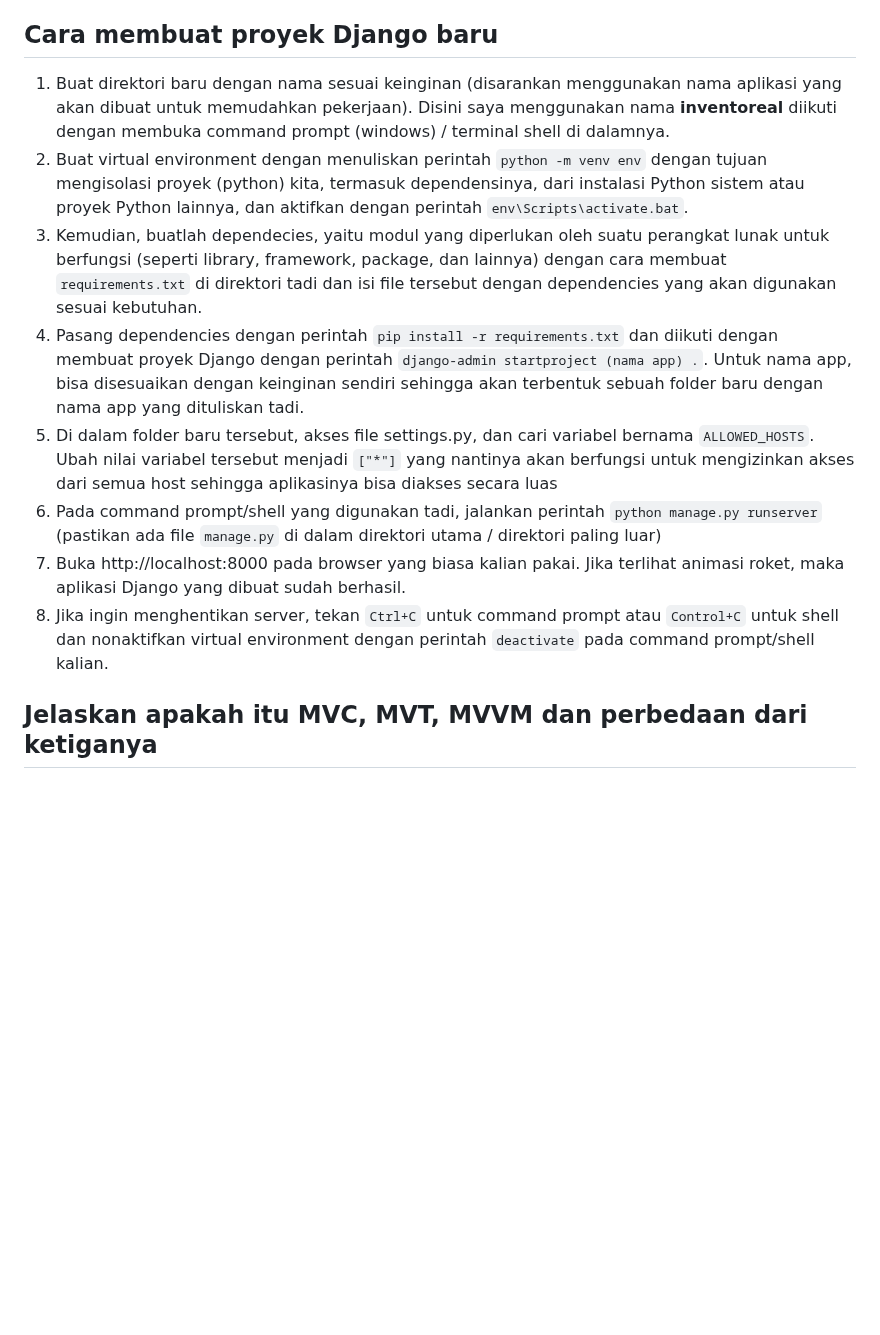
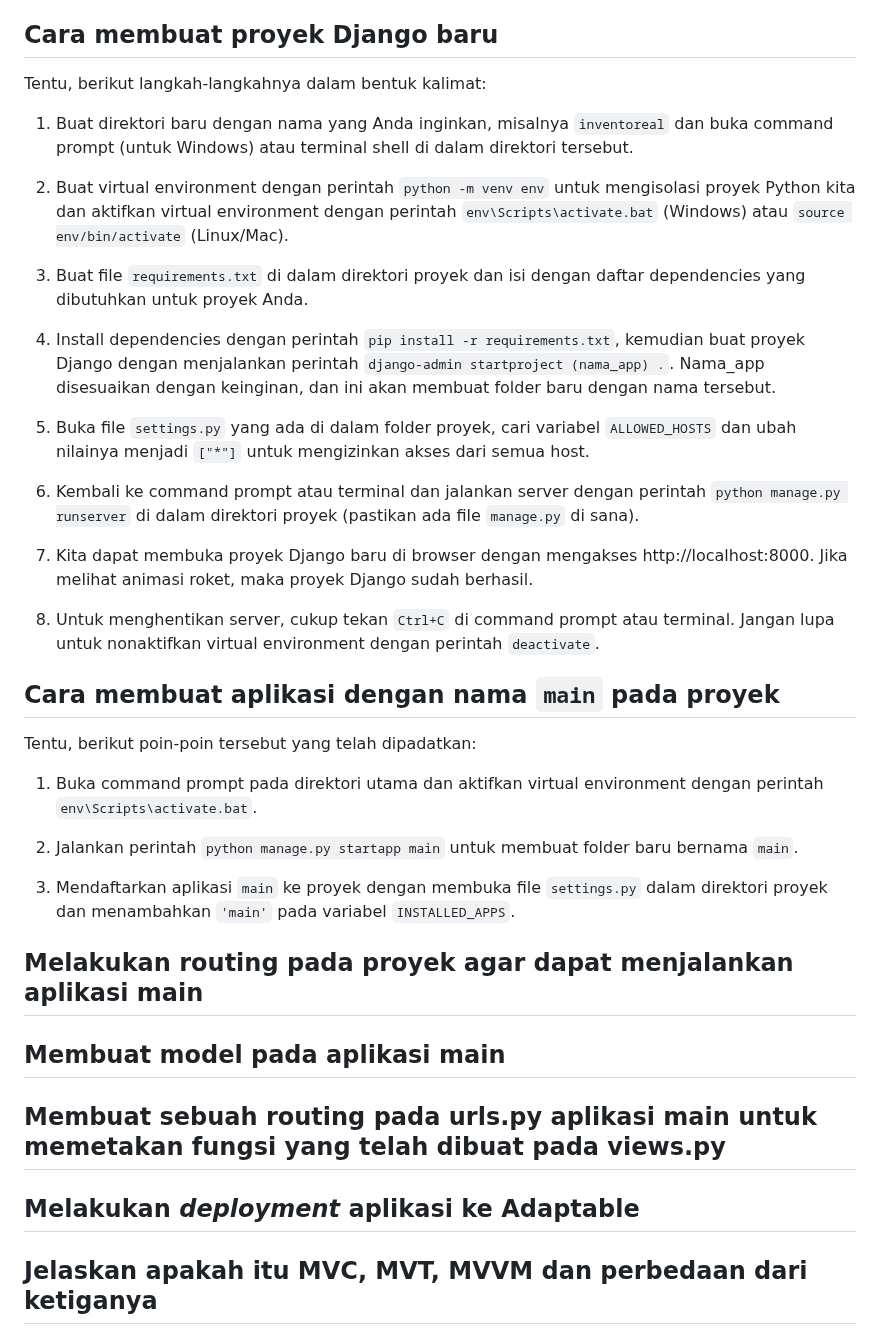
Before and after one commit to Fadeeaal/inventoreal, a Markdown page: README.md, the part around the change. GitHub-like rendering; blank space fills up the shorter version.

````diff
--- a/README.md
+++ b/README.md
@@ -2,14 +2,38 @@
 Tautan menuju aplikasi adaptable Inventoreal bisa diakses melalui [tautan ini](https://inventoreal.adaptable.app/).
 
 ## **Cara membuat proyek Django baru**
-1. Buat direktori baru dengan nama sesuai keinginan (disarankan menggunakan nama aplikasi yang akan dibuat untuk memudahkan pekerjaan). Disini saya menggunakan nama **inventoreal** diikuti dengan membuka command prompt (windows) / terminal shell di dalamnya.
-1. Buat virtual environment dengan menuliskan perintah ```python -m venv env``` dengan tujuan mengisolasi proyek (python) kita, termasuk dependensinya, dari instalasi Python sistem atau proyek Python lainnya, dan aktifkan dengan perintah ```env\Scripts\activate.bat```.
-1. Kemudian, buatlah dependecies, yaitu modul yang diperlukan oleh suatu perangkat lunak untuk berfungsi (seperti library, framework, package, dan lainnya) dengan cara membuat `requirements.txt` di direktori tadi dan isi file tersebut dengan dependencies yang akan digunakan sesuai kebutuhan.
-1. Pasang dependencies dengan perintah ```pip install -r requirements.txt``` dan diikuti dengan membuat proyek Django dengan perintah ```django-admin startproject (nama app) .```. Untuk nama app, bisa disesuaikan dengan keinginan sendiri sehingga akan terbentuk sebuah folder baru dengan nama app yang dituliskan tadi.
-1. Di dalam folder baru tersebut, akses file settings.py, dan cari variabel bernama `ALLOWED_HOSTS`. Ubah nilai variabel tersebut menjadi `["*"]` yang nantinya akan berfungsi untuk mengizinkan akses dari semua host sehingga aplikasinya bisa diakses secara luas
-1. Pada command prompt/shell yang digunakan tadi, jalankan perintah ```python manage.py runserver``` (pastikan ada file `manage.py` di dalam direktori utama / direktori paling luar)
-1. Buka http://localhost:8000 pada browser yang biasa kalian pakai. Jika terlihat animasi roket, maka aplikasi Django yang dibuat sudah berhasil.
-1. Jika ingin menghentikan server, tekan `Ctrl+C` untuk command prompt atau `Control+C` untuk shell dan nonaktifkan virtual environment dengan perintah ```deactivate``` pada command prompt/shell kalian.
+Tentu, berikut langkah-langkahnya dalam bentuk kalimat:
+
+1. Buat direktori baru dengan nama yang Anda inginkan, misalnya `inventoreal` dan buka command prompt (untuk Windows) atau terminal shell di dalam direktori tersebut.
+
+2. Buat virtual environment dengan perintah `python -m venv env` untuk mengisolasi proyek Python kita dan aktifkan virtual environment dengan perintah `env\Scripts\activate.bat` (Windows) atau `source env/bin/activate` (Linux/Mac).
+
+3. Buat file `requirements.txt` di dalam direktori proyek dan isi dengan daftar dependencies yang dibutuhkan untuk proyek Anda.
+
+4. Install dependencies dengan perintah `pip install -r requirements.txt`, kemudian buat proyek Django dengan menjalankan perintah `django-admin startproject (nama_app) .`. Nama_app disesuaikan dengan keinginan, dan ini akan membuat folder baru dengan nama tersebut.
+
+5. Buka file `settings.py` yang ada di dalam folder proyek, cari variabel `ALLOWED_HOSTS` dan ubah nilainya menjadi `["*"]` untuk mengizinkan akses dari semua host.
+
+6. Kembali ke command prompt atau terminal dan jalankan server dengan perintah `python manage.py runserver` di dalam direktori proyek (pastikan ada file `manage.py` di sana).
+
+7. Kita dapat membuka proyek Django baru di browser dengan mengakses http://localhost:8000. Jika melihat animasi roket, maka proyek Django sudah berhasil.
+
+8. Untuk menghentikan server, cukup tekan `Ctrl+C` di command prompt atau terminal. Jangan lupa untuk nonaktifkan virtual environment dengan perintah `deactivate`.
+
+
+## **Cara membuat aplikasi dengan nama `main` pada proyek**
+Tentu, berikut poin-poin tersebut yang telah dipadatkan:
+
+1. Buka command prompt pada direktori utama dan aktifkan virtual environment dengan perintah `env\Scripts\activate.bat`.
+
+2. Jalankan perintah `python manage.py startapp main` untuk membuat folder baru bernama `main`.
+
+3. Mendaftarkan aplikasi `main` ke proyek dengan membuka file `settings.py` dalam direktori proyek dan menambahkan `'main'` pada variabel `INSTALLED_APPS`.
+
+## **Melakukan routing pada proyek agar dapat menjalankan aplikasi main**
+## **Membuat model pada aplikasi main**
+## **Membuat sebuah routing pada urls.py aplikasi main untuk memetakan fungsi yang telah dibuat pada views.py**
+## **Melakukan _deployment_ aplikasi ke Adaptable**
 
 ## **Jelaskan apakah itu MVC, MVT, MVVM dan perbedaan dari ketiganya**
 MVC (Model-View-Controller), MVT (Model-View-Template) dan MVVM (Model-View-ViewModel) adalah pola arsitektur perangkat lunak yang digunakan dalam pengembangan aplikasi untuk memisahkan komponen aplikasi dari aplikasi yang berbeda agar lebih terstruktur dan sederhana. untuk mengelola. Meskipun  memiliki kesamaan dalam pembagian tugas, namun digunakan dalam konteks yang berbeda dan terdapat perbedaan dalam cara pengorganisasian komponen-komponen tersebut.
````
